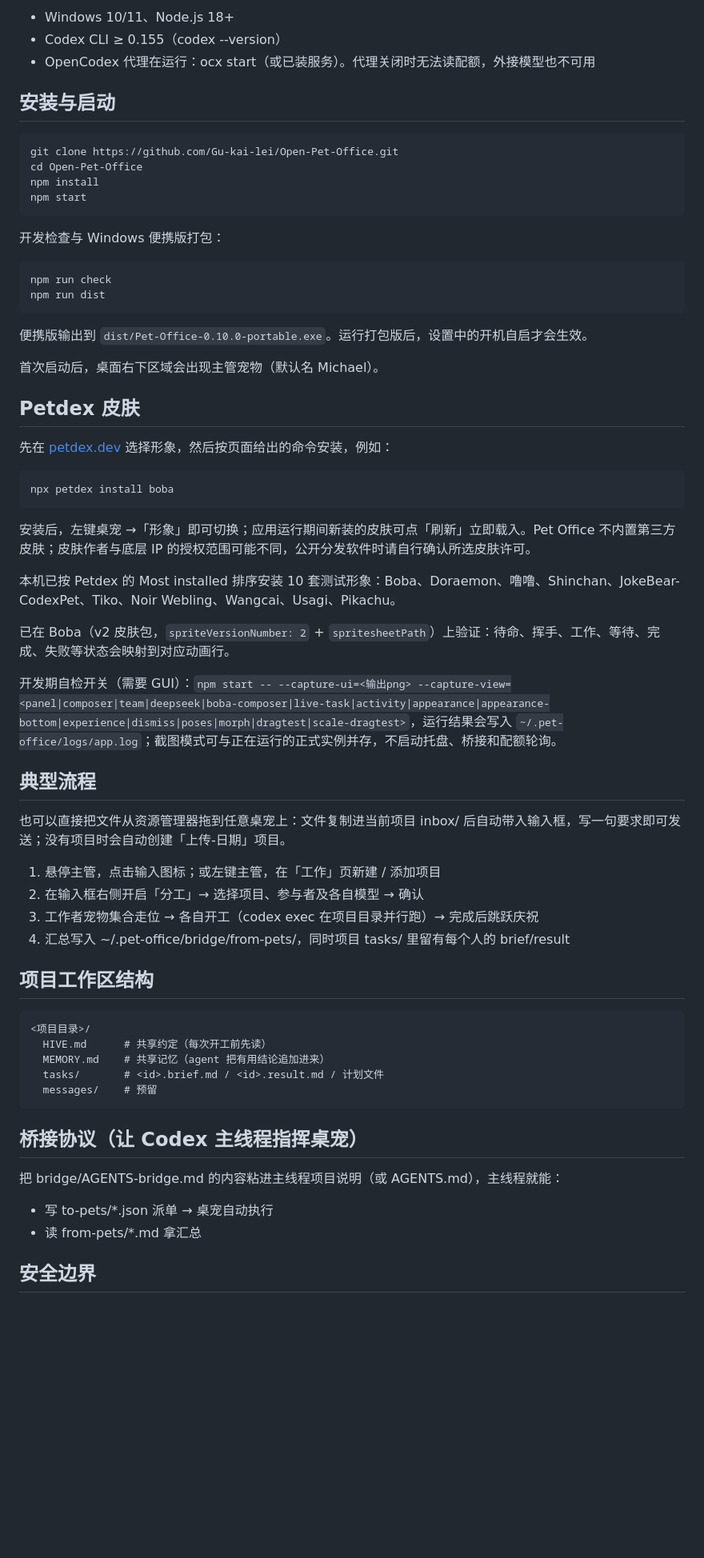
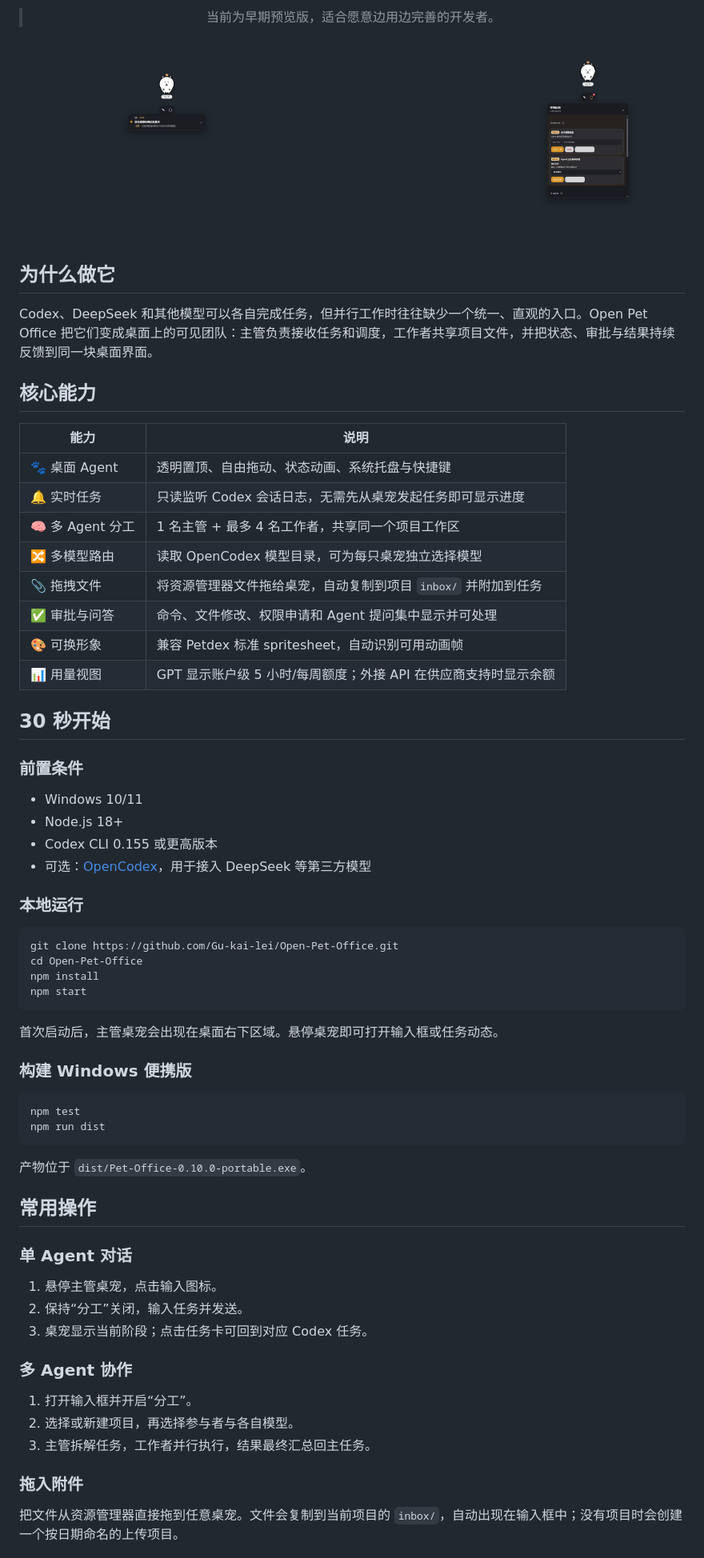
Before and after one commit to Gu-kai-lei/Open-Pet-Office, a Markdown page: README.md, the part around one of its changes. Shown at 80% size. Rendered like a GitHub page; pictures changed too: docs/assets/live-task.png (added), docs/assets/task-center.png (added); blank space fills up the shorter version.

Commit message:
docs: prepare polished open-source repository

````diff
--- a/README.md
+++ b/README.md
@@ -43,61 +14,74 @@
 
-- Windows 10/11、Node.js 18+
-- Codex CLI ≥ 0.155（codex --version）
-- OpenCodex 代理在运行：ocx start（或已装服务）。代理关闭时无法读配额，外接模型也不可用
+> 当前为早期预览版，适合愿意边用边完善的开发者。
 
-## 安装与启动
+</div>
 
-    git clone https://github.com/Gu-kai-lei/Open-Pet-Office.git
-    cd Open-Pet-Office
-    npm install
-    npm start
+<p align="center">
+  <img src="docs/assets/live-task.png" alt="Open Pet Office 实时任务卡" width="49%" />
+  <img src="docs/assets/task-center.png" alt="Open Pet Office 任务动态中心" width="49%" />
+</p>
 
-开发检查与 Windows 便携版打包：
+## 为什么做它
 
-    npm run check
-    npm run dist
+Codex、DeepSeek 和其他模型可以各自完成任务，但并行工作时往往缺少一个统一、直观的入口。Open Pet Office 把它们变成桌面上的可见团队：主管负责接收任务和调度，工作者共享项目文件，并把状态、审批与结果持续反馈到同一块桌面界面。
 
-便携版输出到 `dist/Pet-Office-0.10.0-portable.exe`。运行打包版后，设置中的开机自启才会生效。
+## 核心能力
 
-首次启动后，桌面右下区域会出现主管宠物（默认名 Michael）。
+| 能力 | 说明 |
+| --- | --- |
+| 🐾 桌面 Agent | 透明置顶、自由拖动、状态动画、系统托盘与快捷键 |
+| 🔔 实时任务 | 只读监听 Codex 会话日志，无需先从桌宠发起任务即可显示进度 |
+| 🧠 多 Agent 分工 | 1 名主管 + 最多 4 名工作者，共享同一个项目工作区 |
+| 🔀 多模型路由 | 读取 OpenCodex 模型目录，可为每只桌宠独立选择模型 |
+| 📎 拖拽文件 | 将资源管理器文件拖给桌宠，自动复制到项目 `inbox/` 并附加到任务 |
+| ✅ 审批与问答 | 命令、文件修改、权限申请和 Agent 提问集中显示并可处理 |
+| 🎨 可换形象 | 兼容 Petdex 标准 spritesheet，自动识别可用动画帧 |
+| 📊 用量视图 | GPT 显示账户级 5 小时/每周额度；外接 API 在供应商支持时显示余额 |
 
-## Petdex 皮肤
+## 30 秒开始
 
-先在 [petdex.dev](https://petdex.dev/) 选择形象，然后按页面给出的命令安装，例如：
+### 前置条件
 
-    npx petdex install boba
+- Windows 10/11
+- Node.js 18+
+- Codex CLI 0.155 或更高版本
+- 可选：[OpenCodex](https://github.com/lidge-jun/opencodex)，用于接入 DeepSeek 等第三方模型
 
-安装后，左键桌宠 →「形象」即可切换；应用运行期间新装的皮肤可点「刷新」立即载入。Pet Office 不内置第三方皮肤；皮肤作者与底层 IP 的授权范围可能不同，公开分发软件时请自行确认所选皮肤许可。
+### 本地运行
 
-本机已按 Petdex 的 Most installed 排序安装 10 套测试形象：Boba、Doraemon、噜噜、Shinchan、JokeBear-CodexPet、Tiko、Noir Webling、Wangcai、Usagi、Pikachu。
+```powershell
+git clone https://github.com/Gu-kai-lei/Open-Pet-Office.git
+cd Open-Pet-Office
+npm install
+npm start
+```
 
-已在 Boba（v2 皮肤包，`spriteVersionNumber: 2` + `spritesheetPath`）上验证：待命、挥手、工作、等待、完成、失败等状态会映射到对应动画行。
+首次启动后，主管桌宠会出现在桌面右下区域。悬停桌宠即可打开输入框或任务动态。
 
-开发期自检开关（需要 GUI）：`npm start -- --capture-ui=<输出png> --capture-view=<panel|composer|team|deepseek|boba-composer|live-task|activity|appearance|appearance-bottom|experience|dismiss|poses|morph|dragtest|scale-dragtest>`，运行结果会写入 `~/.pet-office/logs/app.log`；截图模式可与正在运行的正式实例并存，不启动托盘、桥接和配额轮询。
+### 构建 Windows 便携版
 
-## 典型流程
+```powershell
+npm test
+npm run dist
+```
 
-也可以直接把文件从资源管理器拖到任意桌宠上：文件复制进当前项目 inbox/ 后自动带入输入框，写一句要求即可发送；没有项目时会自动创建「上传-日期」项目。
+产物位于 `dist/Pet-Office-0.10.0-portable.exe`。
 
-1. 悬停主管，点击输入图标；或左键主管，在「工作」页新建 / 添加项目
-2. 在输入框右侧开启「分工」→ 选择项目、参与者及各自模型 → 确认
-3. 工作者宠物集合走位 → 各自开工（codex exec 在项目目录并行跑）→ 完成后跳跃庆祝
-4. 汇总写入 ~/.pet-office/bridge/from-pets/，同时项目 tasks/ 里留有每个人的 brief/result
+## 常用操作
 
-## 项目工作区结构
+### 单 Agent 对话
 
-    <项目目录>/
-      HIVE.md      # 共享约定（每次开工前先读）
-      MEMORY.md    # 共享记忆（agent 把有用结论追加进来）
-      tasks/       # <id>.brief.md / <id>.result.md / 计划文件
-      messages/    # 预留
+1. 悬停主管桌宠，点击输入图标。
+2. 保持“分工”关闭，输入任务并发送。
+3. 桌宠显示当前阶段；点击任务卡可回到对应 Codex 任务。
 
-## 桥接协议（让 Codex 主线程指挥桌宠）
+### 多 Agent 协作
 
-把 bridge/AGENTS-bridge.md 的内容粘进主线程项目说明（或 AGENTS.md），主线程就能：
+1. 打开输入框并开启“分工”。
+2. 选择或新建项目，再选择参与者与各自模型。
+3. 主管拆解任务，工作者并行执行，结果最终汇总回主任务。
 
-- 写 to-pets/*.json 派单 → 桌宠自动执行
-- 读 from-pets/*.md 拿汇总
+### 拖入附件
 
-## 安全边界
+把文件从资源管理器直接拖到任意桌宠。文件会复制到当前项目的 `inbox/`，自动出现在输入框中；没有项目时会创建一个按日期命名的上传项目。
 
````
Also changed, not shown: other parts of README.md (+91 -53 lines), CONTRIBUTING.md (added, +28 -0 lines), SECURITY.md (added, +13 -0 lines), 4 other files.
